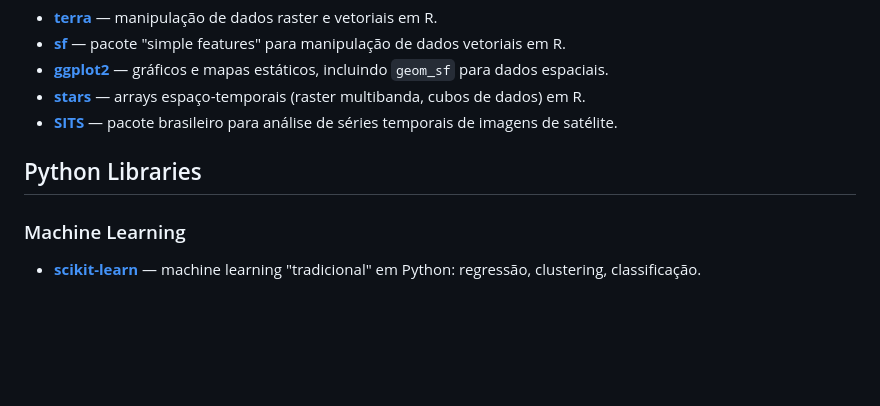
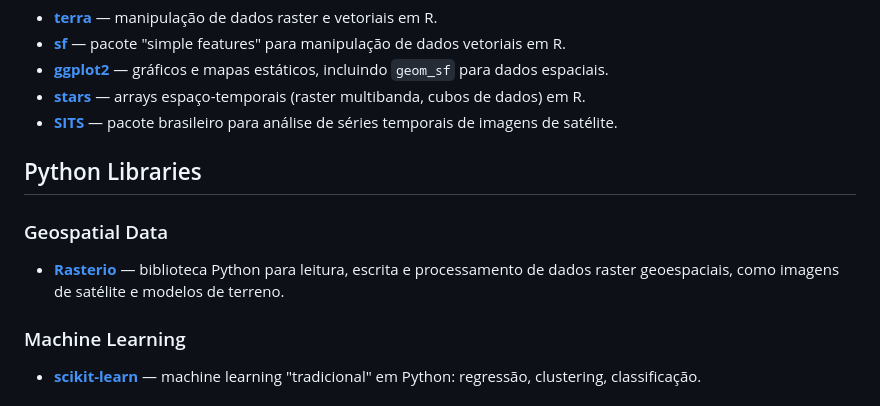
Before and after one commit to ftl-brazil-2026/ebook, a Markdown page: awesome-geospatial/index.md, the part around the change. Drawn GitHub-style; blank space fills up the shorter version.

Commit message:
Add Rasterio to Python Libraries

```diff
--- a/awesome-geospatial/index.md
+++ b/awesome-geospatial/index.md
@@ -66,6 +66,10 @@ Só adicione `⚠️ *verificar*` no fim da linha se o link ou a descrição ain
 
 ## Python Libraries
 
+### Geospatial Data
+
+- [**Rasterio**](https://rasterio.readthedocs.io/) — biblioteca Python para leitura, escrita e processamento de dados raster geoespaciais, como imagens de satélite e modelos de terreno.
+
 ### Machine Learning
 
 - [**scikit-learn**](https://scikit-learn.org/) — machine learning "tradicional" em Python: regressão, clustering, classificação.
```
